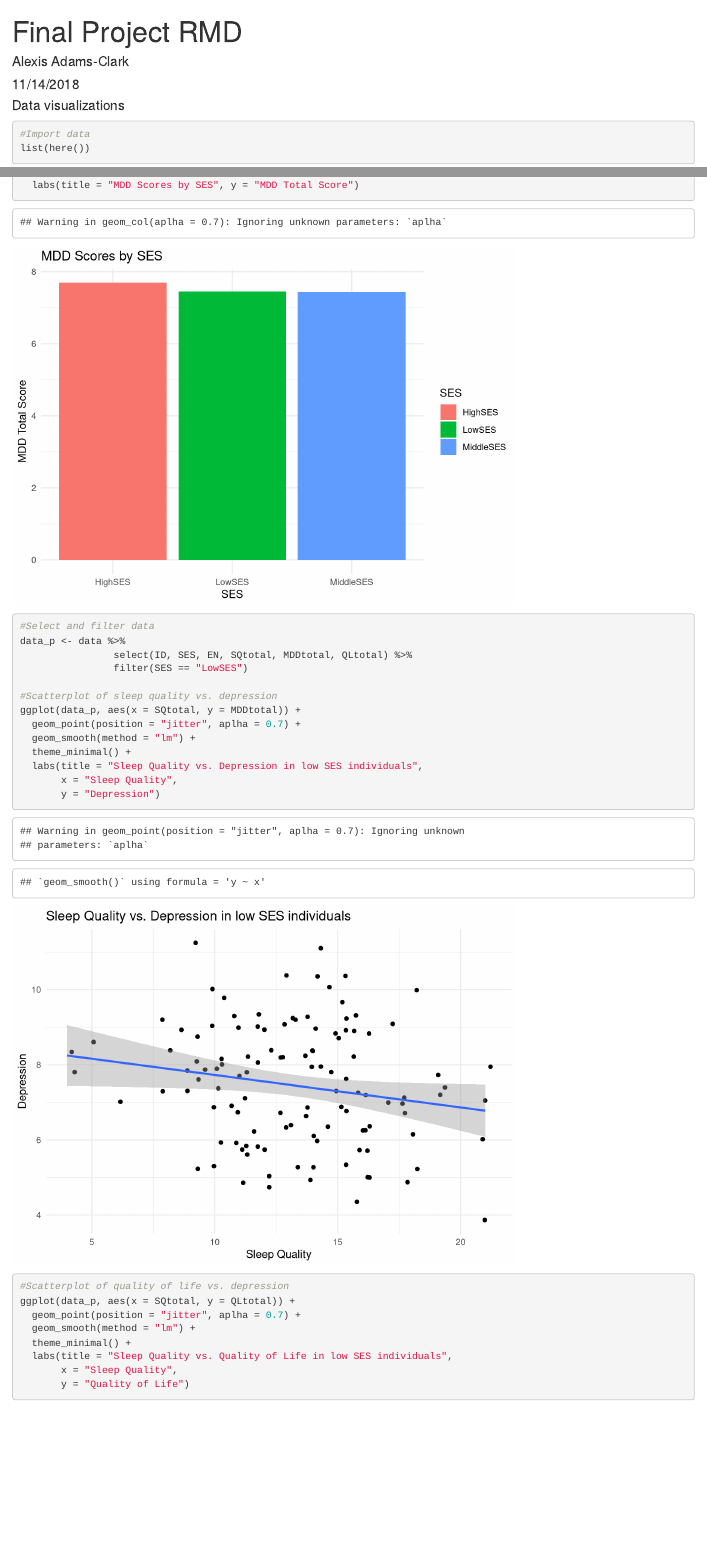
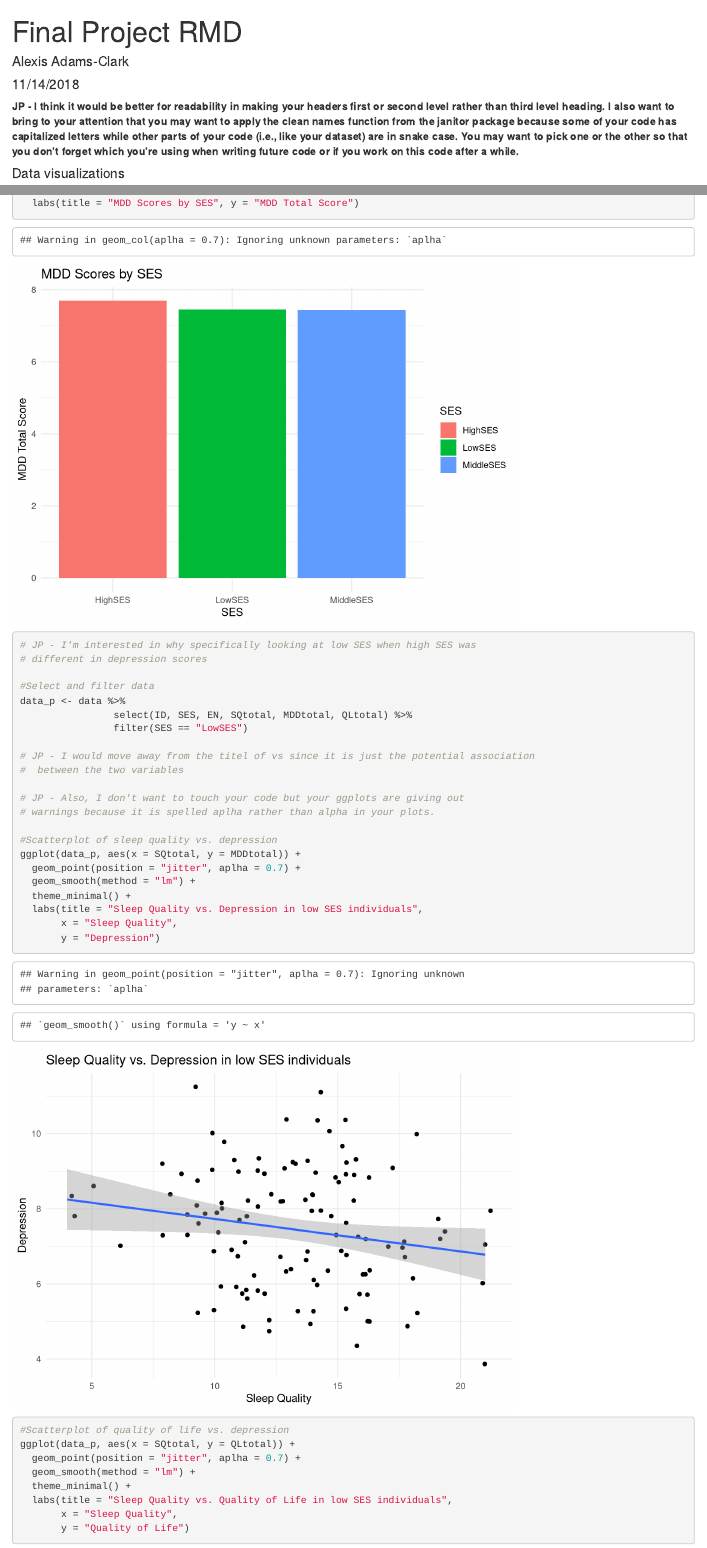
Before and after one commit to jpedroza1228/finalproject, an R Markdown document (Final Project.Rmd): the page in a window 1100 px wide, from its top, and a second part further down, joined at a grey line. Rendered offline with R 4.5, knitr and Pandoc, with nearby package versions; code that draws random numbers runs with fixed seeds of ours; some code elsewhere in the file could not run offline.

Commit message:
JP's comments on the Rmd file.

````diff
--- a/Final Project.Rmd
+++ b/Final Project.Rmd
@@ -13,6 +17,7 @@ library(here)
 library(dplyr)
 library(knitr)
 ```
+**JP - I think it would be better for readability in making your headers first or second level rather than third level heading. I also want to bring to your attention that you may want to apply the clean names function from the janitor package because some of your code has capitalized letters while other parts of your code (i.e., like your dataset) are in snake case. You may want to pick one or the other so that you don't forget which you're using when writing future code or if you work on this code after a while.**
 
 ####  Data visualizations
 ```{r Data visualization}
@@ -21,6 +26,10 @@ list(here())
 data <- import(here("Data", "Final_project_simulated_data.csv"))
 #View(data)
 
+# JP - I look forward to the specifics of your project because this sounds interesting.
+# When I knitted it, it worked out nicely. Good job.
+
+# JP - I would be curious to know what the variables mean from this dataset
 #Calculate total scores
 data <- data %>%
   mutate(SQtotal = SQ1 + SQ2 + SQ3 + SQ4,
@@ -45,10 +54,19 @@ ggplot(scorebySES, aes(x = SES, y = meanMDD, fill = SES)) +
 ```
 
 ```{r Data visualization 2}
+# JP - I'm interested in why specifically looking at low SES when high SES was
+# different in depression scores
+
 #Select and filter data
 data_p <- data %>%
                 select(ID, SES, EN, SQtotal, MDDtotal, QLtotal) %>%
                 filter(SES == "LowSES")
+
+# JP - I would move away from the titel of vs since it is just the potential association
+#  between the two variables
+
+# JP - Also, I don't want to touch your code but your ggplots are giving out
+# warnings because it is spelled aplha rather than alpha in your plots.
 
 #Scatterplot of sleep quality vs. depression
 ggplot(data_p, aes(x = SQtotal, y = MDDtotal)) +
````
Also changed, not shown: Final_Project.html, Final Project.Rmd (7 more changed lines).
